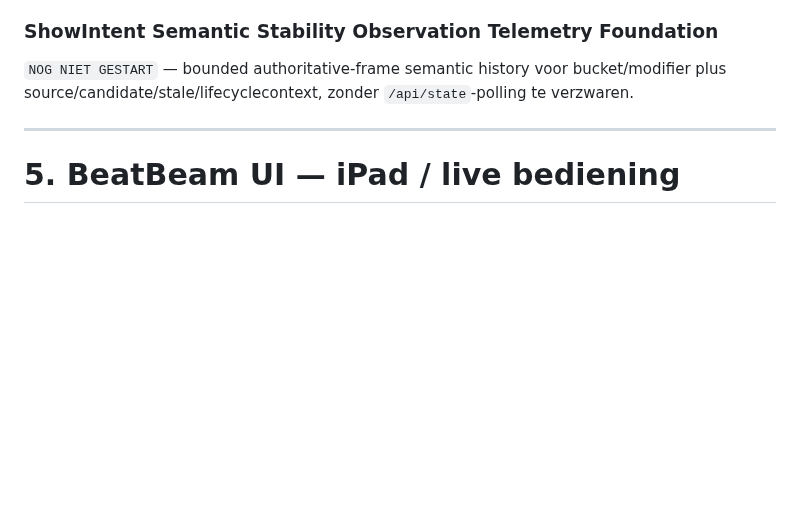
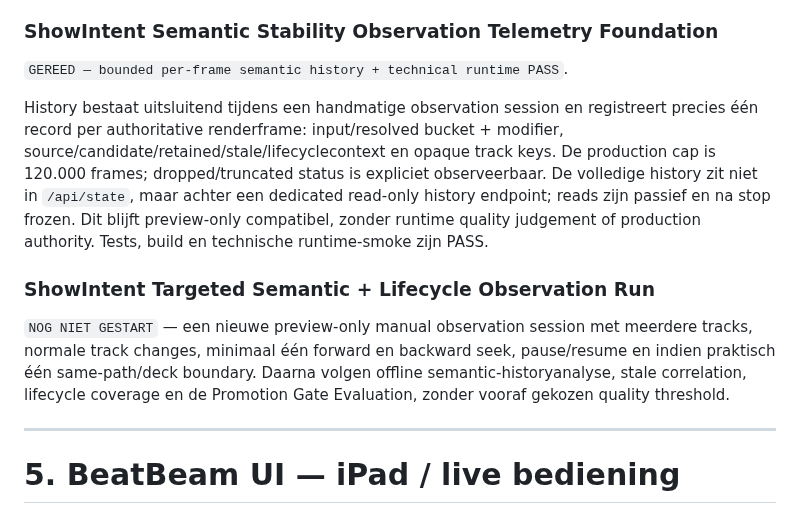
Before and after one commit to thomasbriet/BeatBeamDMX, a Markdown page: MASTER_ROADMAP.md, the part around the change. Rendered like a GitHub page; blank space fills up the shorter version.

Commit message:
Record ShowIntent semantic history runtime pass

```diff
--- a/MASTER_ROADMAP.md
+++ b/MASTER_ROADMAP.md
@@ -1556,9 +1556,24 @@ same-path lifecyclecoverage nog onvolledig is. Geen production authority.
 
 ### ShowIntent Semantic Stability Observation Telemetry Foundation
 
-`NOG NIET GESTART` — bounded authoritative-frame semantic history voor
-bucket/modifier plus source/candidate/stale/lifecyclecontext, zonder
-`/api/state`-polling te verzwaren.
+`GEREED — bounded per-frame semantic history + technical runtime PASS`.
+
+History bestaat uitsluitend tijdens een handmatige observation session en
+registreert precies één record per authoritative renderframe: input/resolved
+bucket + modifier, source/candidate/retained/stale/lifecyclecontext en opaque
+track keys. De production cap is 120.000 frames; dropped/truncated status is
+expliciet observeerbaar. De volledige history zit niet in `/api/state`, maar
+achter een dedicated read-only history endpoint; reads zijn passief en na stop
+frozen. Dit blijft preview-only compatibel, zonder runtime quality judgement of
+production authority. Tests, build en technische runtime-smoke zijn PASS.
+
+### ShowIntent Targeted Semantic + Lifecycle Observation Run
+
+`NOG NIET GESTART` — een nieuwe preview-only manual observation session met
+meerdere tracks, normale track changes, minimaal één forward en backward seek,
+pause/resume en indien praktisch één same-path/deck boundary. Daarna volgen
+offline semantic-historyanalyse, stale correlation, lifecycle coverage en de
+Promotion Gate Evaluation, zonder vooraf gekozen quality threshold.
 
 ---
 
```
